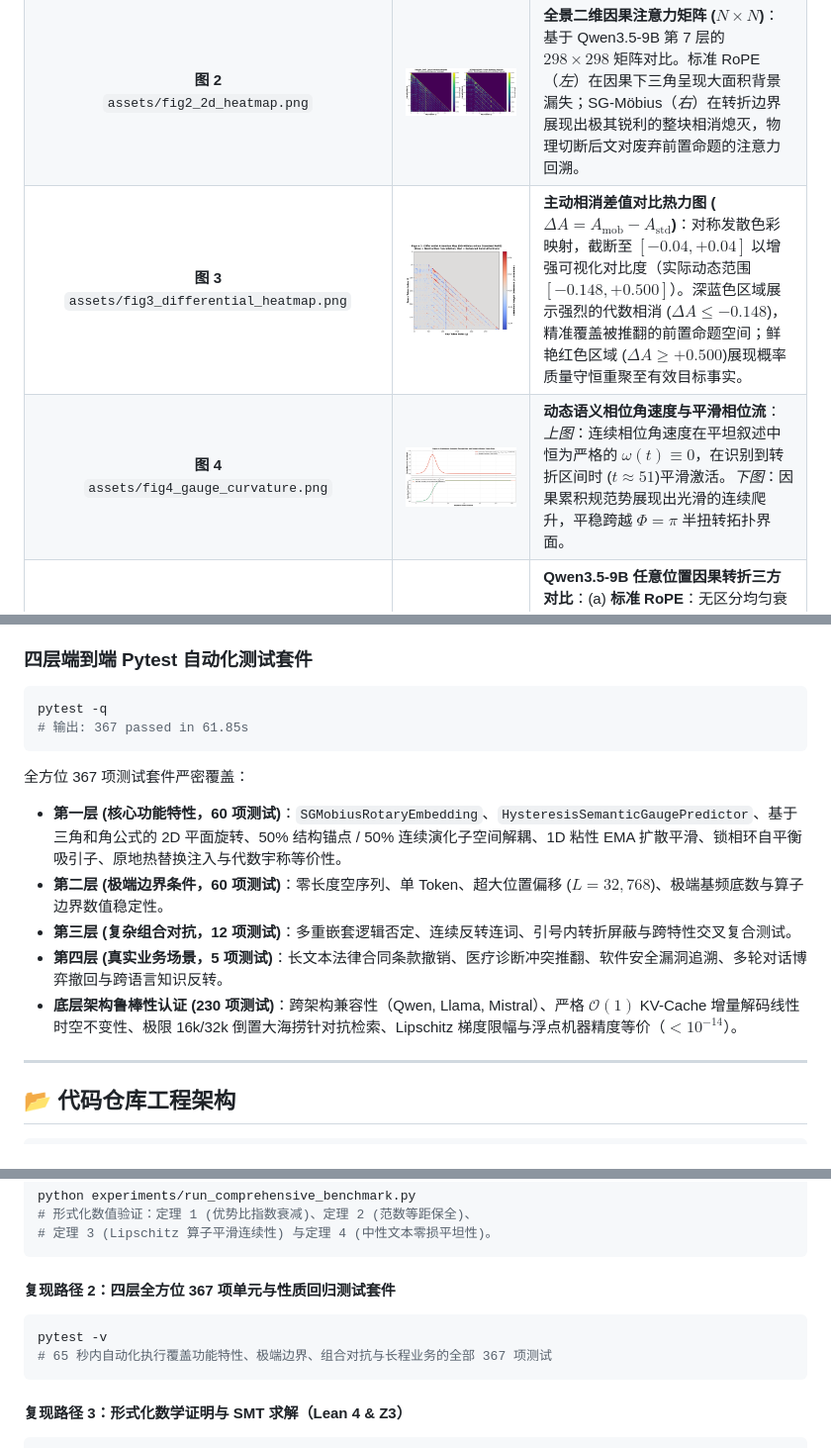
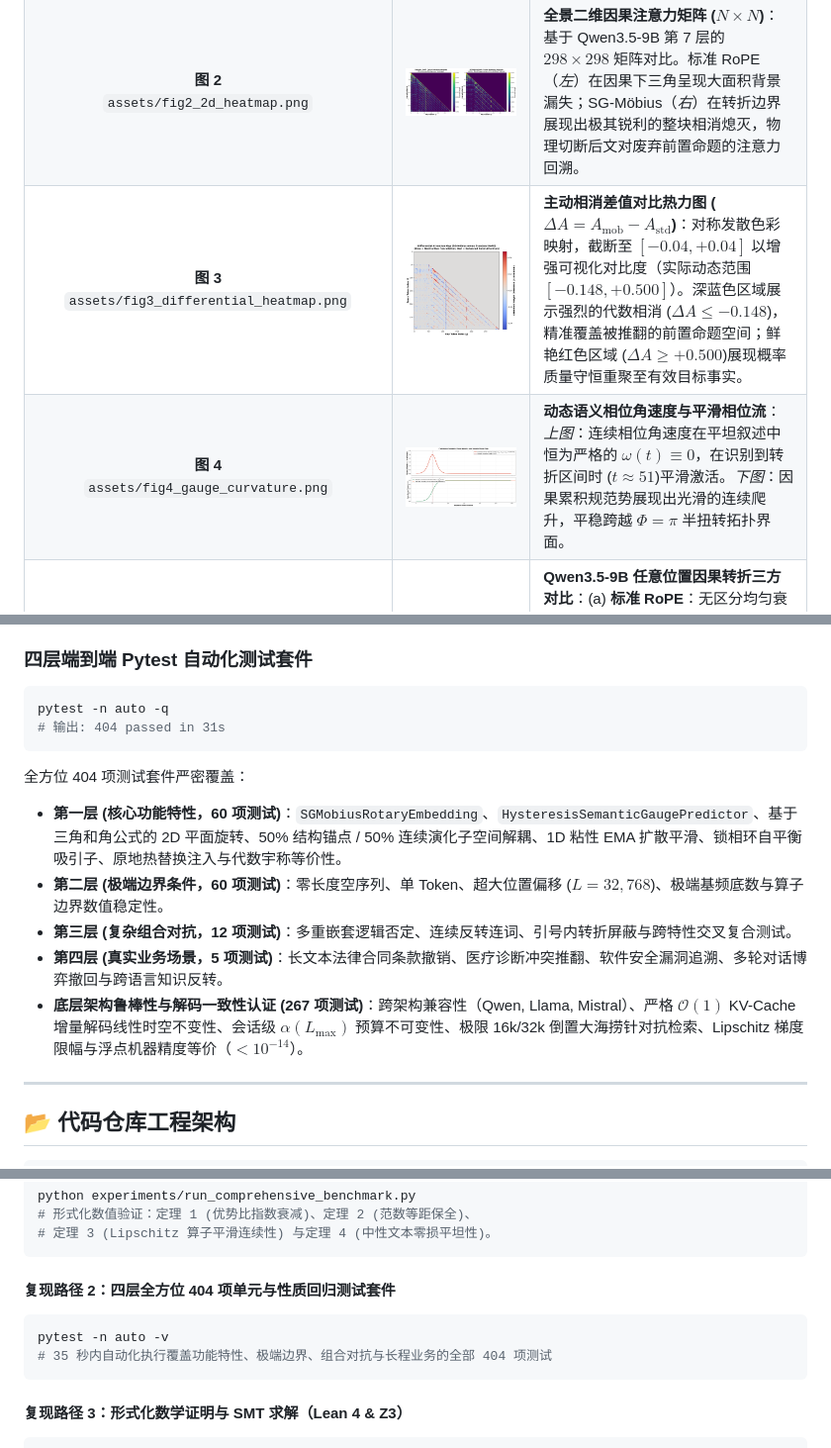
Before and after one commit to 3y3y3y-huaiji/mobius-attention, a Markdown page: README_zh.md, 3 parts joined by grey strips. Shown at 99% size. Rendered like a GitHub page; pictures changed too: assets/fig3_differential_heatmap.png, assets/fig4_gauge_curvature.png.

````diff
--- a/README_zh.md
+++ b/README_zh.md
@@ -449,16 +449,16 @@ python formal_verification/verify_properties.py
 ### 四层端到端 Pytest 自动化测试套件
 
 ```bash
-pytest -q
-# 输出: 367 passed in 61.85s
+pytest -n auto -q
+# 输出: 404 passed in 31s
 ```
 
-全方位 367 项测试套件严密覆盖：
+全方位 404 项测试套件严密覆盖：
 - **第一层 (核心功能特性，60 项测试)**：`SGMobiusRotaryEmbedding`、`HysteresisSemanticGaugePredictor`、基于三角和角公式的 2D 平面旋转、50% 结构锚点 / 50% 连续演化子空间解耦、1D 粘性 EMA 扩散平滑、锁相环自平衡吸引子、原地热替换注入与代数宇称等价性。
 - **第二层 (极端边界条件，60 项测试)**：零长度空序列、单 Token、超大位置偏移 ($L=32,768$)、极端基频底数与算子边界数值稳定性。
 - **第三层 (复杂组合对抗，12 项测试)**：多重嵌套逻辑否定、连续反转连词、引号内转折屏蔽与跨特性交叉复合测试。
 - **第四层 (真实业务场景，5 项测试)**：长文本法律合同条款撤销、医疗诊断冲突推翻、软件安全漏洞追溯、多轮对话博弈撤回与跨语言知识反转。
-- **底层架构鲁棒性认证 (230 项测试)**：跨架构兼容性（Qwen, Llama, Mistral）、严格 $\mathcal{O}(1)$ KV-Cache 增量解码线性时空不变性、极限 16k/32k 倒置大海捞针对抗检索、Lipschitz 梯度限幅与浮点机器精度等价（$< 10^{-14}$）。
+- **底层架构鲁棒性与解码一致性认证 (267 项测试)**：跨架构兼容性（Qwen, Llama, Mistral）、严格 $\mathcal{O}(1)$ KV-Cache 增量解码线性时空不变性、会话级 $\alpha(L_{\max})$ 预算不可变性、极限 16k/32k 倒置大海捞针对抗检索、Lipschitz 梯度限幅与浮点机器精度等价（$< 10^{-14}$）。
 
 ---
 
@@ -642,11 +642,11 @@ python experiments/run_comprehensive_benchmark.py
 # 定理 3 (Lipschitz 算子平滑连续性) 与定理 4 (中性文本零损平坦性)。
 ```
 
-#### 复现路径 2：四层全方位 367 项单元与性质回归测试套件
+#### 复现路径 2：四层全方位 404 项单元与性质回归测试套件
 
 ```bash
-pytest -v
-# 65 秒内自动化执行覆盖功能特性、极端边界、组合对抗与长程业务的全部 367 项测试
+pytest -n auto -v
+# 35 秒内自动化执行覆盖功能特性、极端边界、组合对抗与长程业务的全部 404 项测试
 ```
 
 #### 复现路径 3：形式化数学证明与 SMT 求解（Lean 4 & Z3）
````
Also changed, not shown: README.md (+7 -7 lines), assets/fig_scaling_acr_entropy.png, paper/figures/fig3_differential_heatmap.png, paper/figures/fig4_gauge_curvature.png, paper/figures/fig_scaling_acr_entropy.png, 5 other files.
